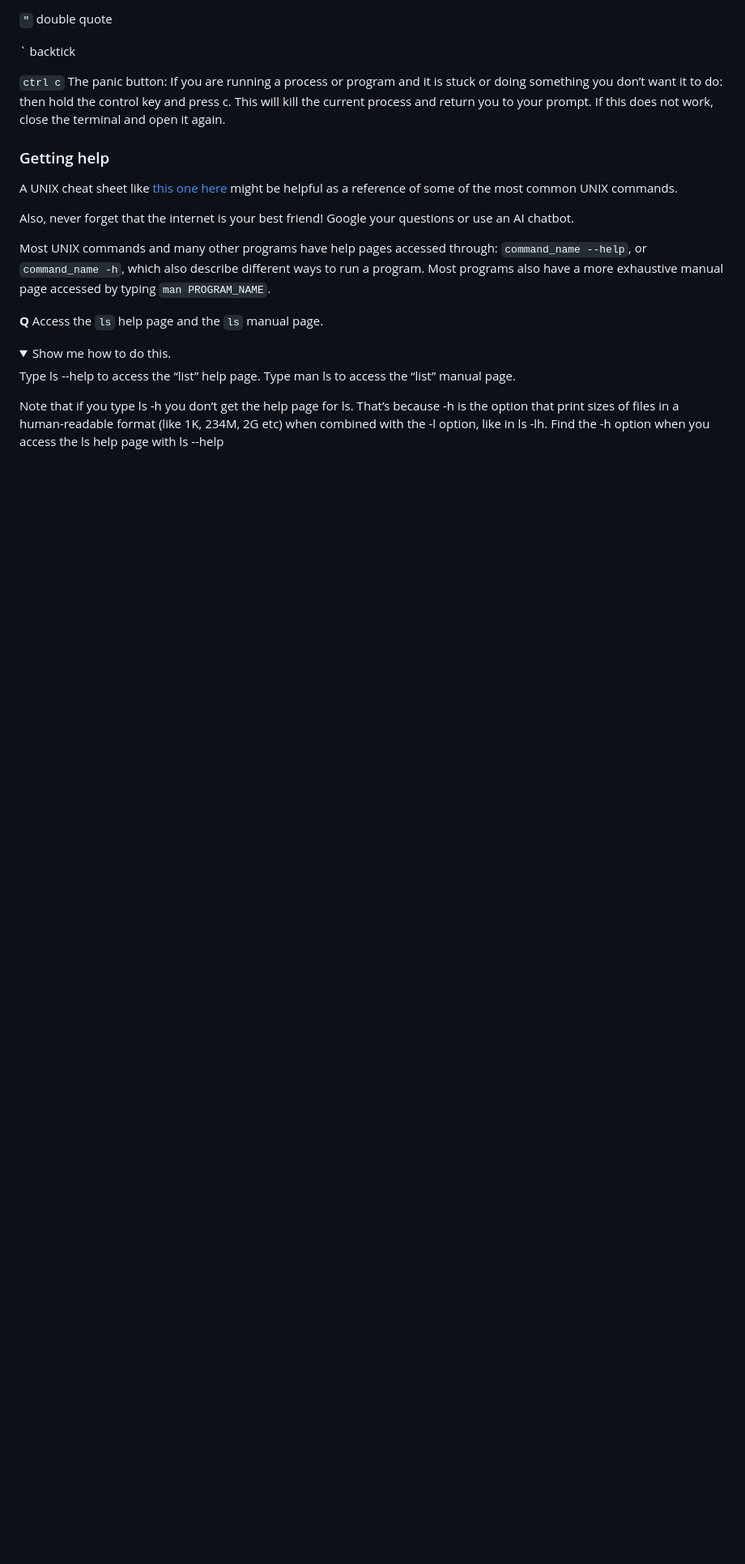
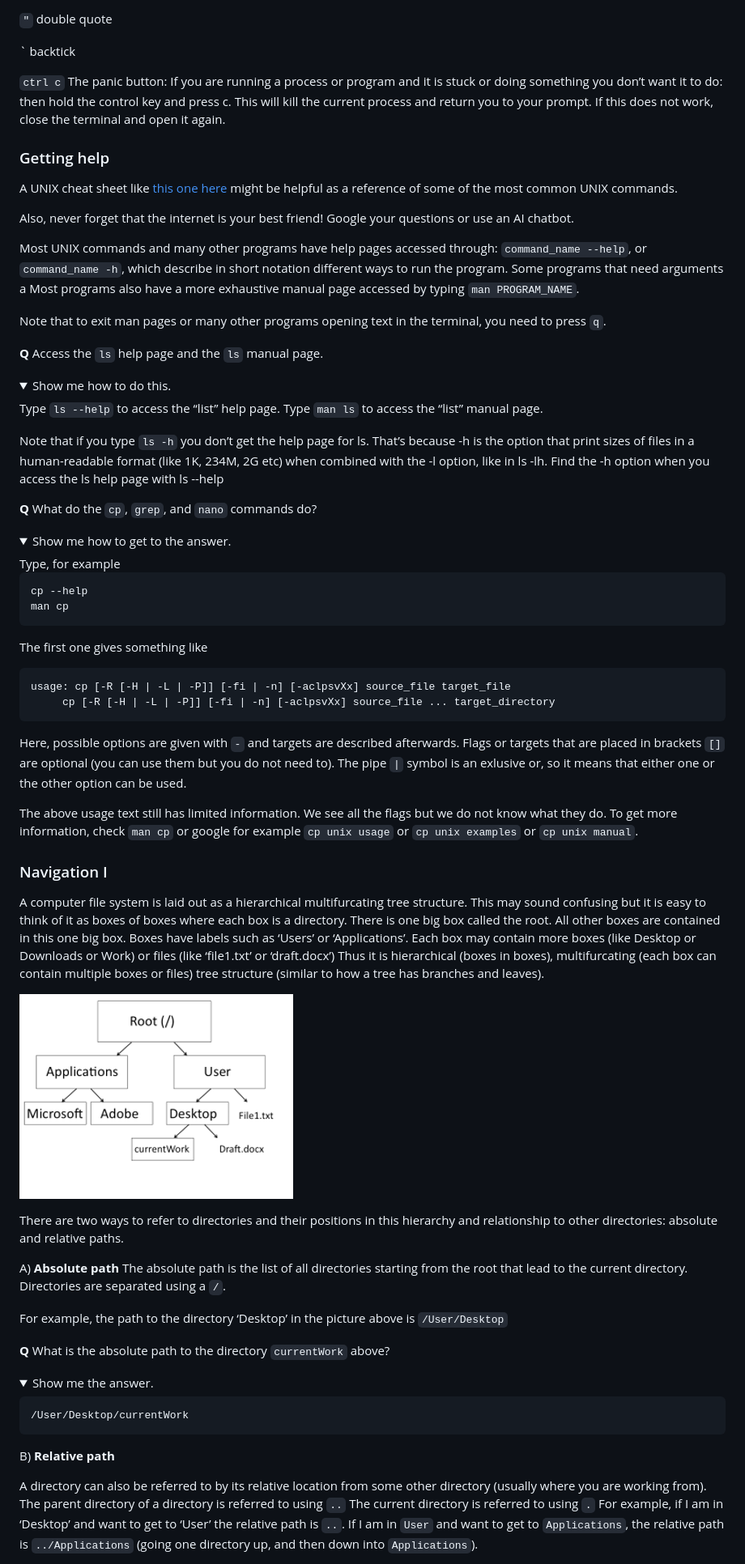
Before and after one commit to feilchenfeldt/Evolutionary_Genomics_Tutorial, a Markdown page: UnixBasics.md, the part around the change printed below. Shown: that part at 81% size. Rendered like a GitHub page; pictures changed too: Images/unix_directory_structure.png (added); folded sections open; blank space fills up the shorter version.

Commit message:
Added test data to UnixBasics

````diff
--- a/UnixBasics.md
+++ b/UnixBasics.md
@@ -107,8 +126,13 @@ as a reference of some of the most common UNIX commands. <br>
 Also, never forget that the internet is your best friend! Google your questions or use an AI chatbot. <br>
 
 Most UNIX commands and many other programs have help pages accessed through: `command_name --help`, or `command_name -h`,
-which also describe different ways to run a program.
+which describe in short notation different ways to run the program.
+Some programs that need arguments a
 Most programs also have a more exhaustive manual page accessed by typing `man PROGRAM_NAME`.
+
+  Note that to exit man pages or many
+  other programs opening text in the terminal,
+  you need to press `q`.
 
 **Q** Access the `ls` help page and the `ls` manual page.
 
@@ -116,12 +140,79 @@ Most programs also have a more exhaustive manual page accessed by typing `man PR
     <summary>Show me how to do this.</summary>
 
 
-Type ls --help to access the “list” help page.
-Type man ls to access the “list” manual page.
+Type `ls --help` to access the “list” help page.
+Type `man ls` to access the “list” manual page.
 
-Note that if you type ls -h you don’t get the help page for ls. That’s because -h is the option that print sizes of files in a human-readable format (like 1K, 234M, 2G etc) when combined with the -l option, like in ls -lh. Find the -h option when you access the ls help page with ls --help
+Note that if you type `ls -h` you don’t get the help page for ls. That’s because -h is the option that print sizes of files in a human-readable format (like 1K, 234M, 2G etc) when combined with the -l option, like in ls -lh. Find the -h option when you access the ls help page with ls --help
 
 
   </details>
 
 
+**Q** What do the `cp`, `grep`, and `nano` commands do?
+
+  <details>
+    <summary>Show me how to get to the answer.</summary>
+  Type, for example
+
+  ```
+  cp --help
+  man cp
+  ```
+  The first one gives something like
+
+  ```
+  usage: cp [-R [-H | -L | -P]] [-fi | -n] [-aclpsvXx] source_file target_file
+       cp [-R [-H | -L | -P]] [-fi | -n] [-aclpsvXx] source_file ... target_directory
+  ```
+  Here, possible options are given with `-` and targets are described afterwards.
+  Flags or targets that are placed in brackets `[]` are optional
+  (you can use them but you do not need to).
+  The pipe `|` symbol is an exlusive or, so it means that either one or
+  the other option can be used.
+
+  The above usage text still has limited information. We see all the
+  flags but we do not know what they do. To get more information,
+  check `man cp` or google for example `cp unix usage` or
+  `cp unix examples` or `cp unix manual`.
+
+  </details>
+
+### Navigation I
+
+A computer file system is laid out as a hierarchical multifurcating tree structure. This may sound confusing but it is easy to think of it as boxes of boxes where each box is a directory.
+There is one big box called the root. All other boxes are contained in this one big box. Boxes have labels such as ‘Users’ or ‘Applications’. Each box may contain more boxes (like Desktop or Downloads or Work) or files (like ‘file1.txt’ or ‘draft.docx’)
+Thus it is hierarchical (boxes in boxes),
+multifurcating
+(each box can contain multiple boxes or files)
+tree structure (similar to how a tree has branches and leaves).
+
+![Unix directory structure](Images/unix_directory_structure.png)
+
+There are two ways to refer to directories and their positions in this hierarchy and relationship to other directories: absolute and relative paths.
+
+A) **Absolute path**
+The absolute path is the list of all directories starting from the root
+that lead to the current directory. Directories are separated using a `/`.
+
+For example, the path to the directory ‘Desktop’ in the picture above is `/User/Desktop`
+
+**Q** What is the absolute path to the directory `currentWork` above?
+
+  <details>
+    <summary>Show me the answer.</summary>
+
+    /User/Desktop/currentWork
+
+  </details>
+
+B) **Relative path**
+
+A directory can also be referred to by its relative location from some other directory
+(usually where you are working from).
+The parent directory of a directory is referred to using `..`
+The current directory is referred to using `.`
+For example, if I am in ‘Desktop’ and want to get to ‘User’ the relative path is `..`.
+If I am in `User` and want to get to `Applications`, the relative path is
+`../Applications` (going one directory up, and then down into `Applications`).
+
````
Also changed, not shown: other parts of UnixBasics.md (+78 -6 lines), HowToInstallWSL.md (+6 -4 lines), Images/run_powerShell.png (added), 1 other file.
